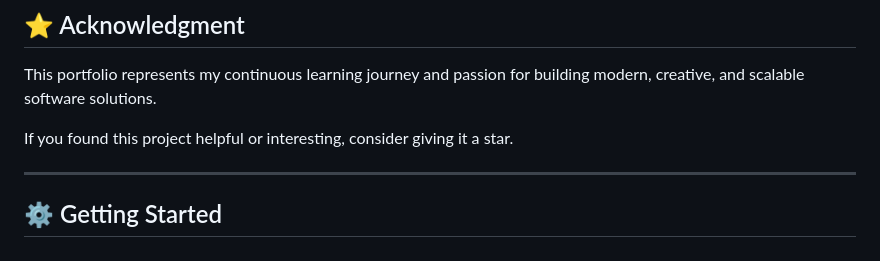
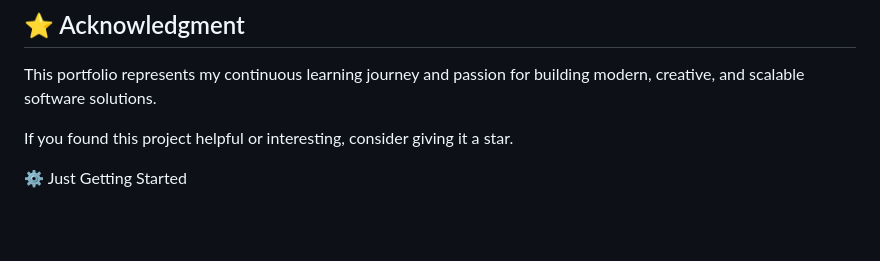
Before and after one commit to Charan951/protfilo, a Markdown page: README.md, the part around the change. Drawn GitHub-style; blank space fills up the shorter version.

```diff
--- a/README.md
+++ b/README.md
@@ -113,6 +113,4 @@ This portfolio represents my continuous learning journey and passion for buildin
 If you found this project helpful or interesting, consider giving it a star.
 
 
----
-⚙️ Getting Started
----
+⚙️ Just Getting Started
```
